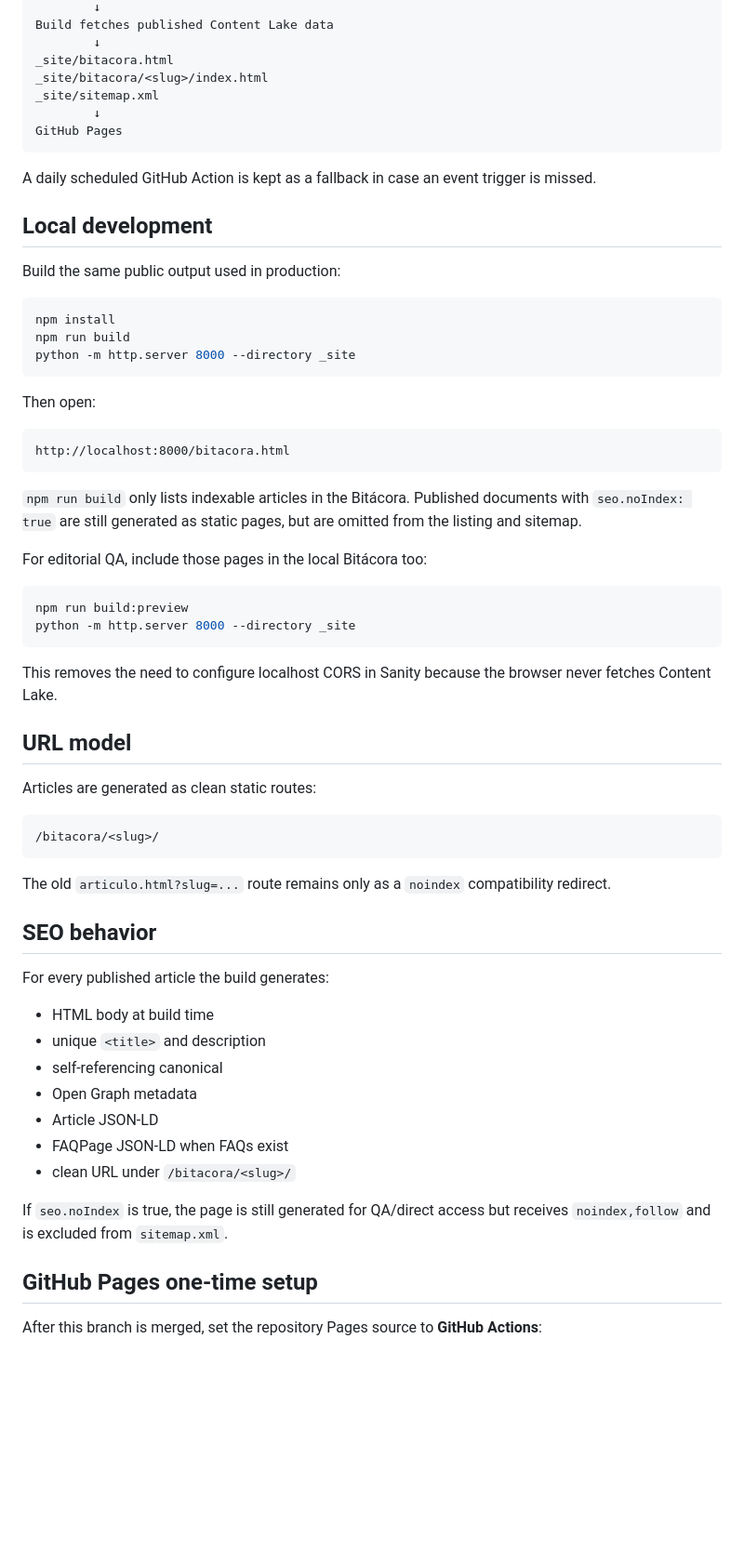
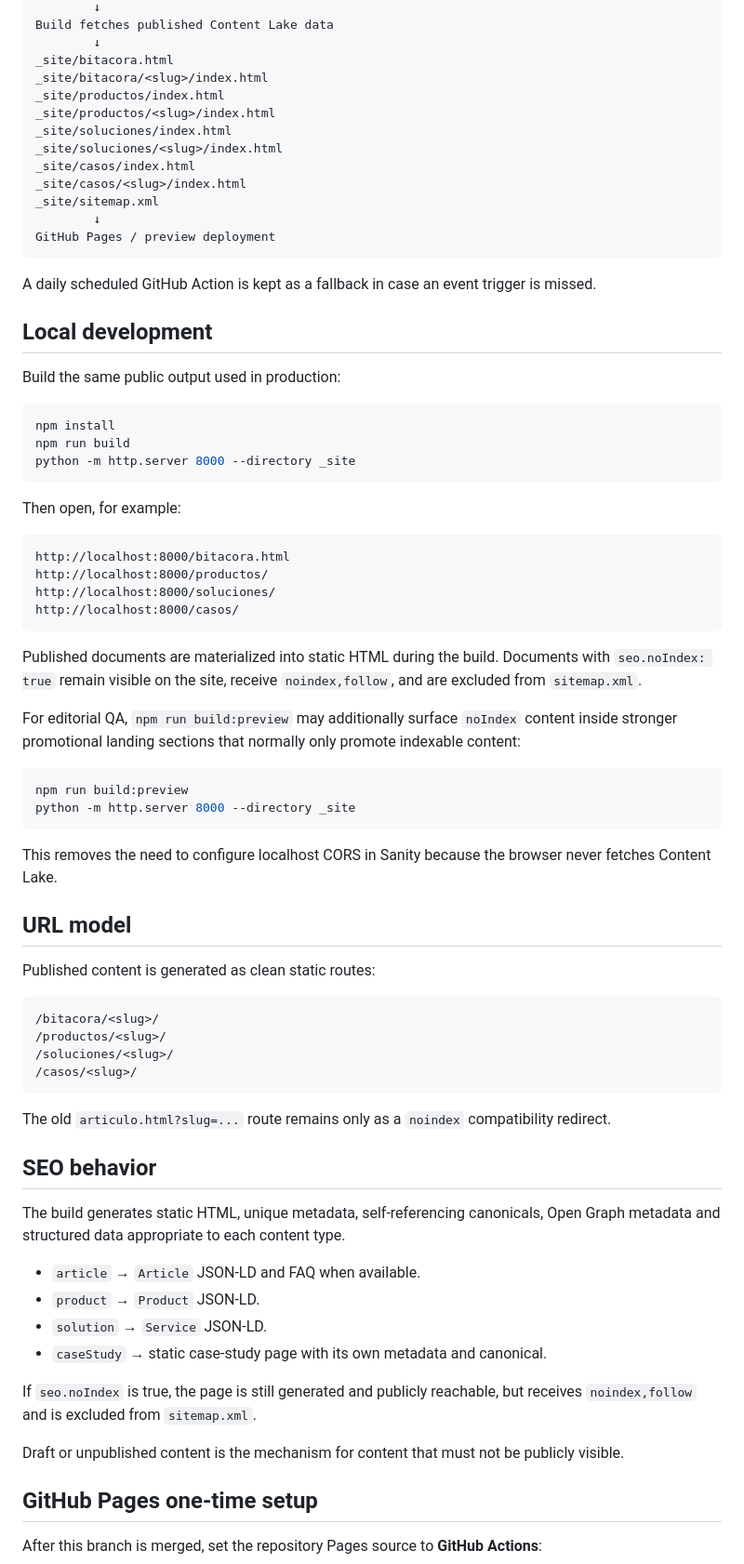
Before and after one commit to inkinvissible/ecorise, a Markdown page: CONTENT_PIPELINE.md, the part around one of its changes. Shown at 93% size. Rendered like a GitHub page; blank space fills up the shorter version.

Commit message:
docs: refresh content pipeline and trigger preview deploy

````diff
--- a/CONTENT_PIPELINE.md
+++ b/CONTENT_PIPELINE.md
@@ -15,9 +15,15 @@ Build fetches published Content Lake data
         ↓
 _site/bitacora.html
 _site/bitacora/<slug>/index.html
+_site/productos/index.html
+_site/productos/<slug>/index.html
+_site/soluciones/index.html
+_site/soluciones/<slug>/index.html
+_site/casos/index.html
+_site/casos/<slug>/index.html
 _site/sitemap.xml
         ↓
-GitHub Pages
+GitHub Pages / preview deployment
 ```
 
 A daily scheduled GitHub Action is kept as a fallback in case an event trigger is missed.
@@ -32,15 +38,18 @@ npm run build
 python -m http.server 8000 --directory _site
 ```
 
-Then open:
+Then open, for example:
 
 ```text
 http://localhost:8000/bitacora.html
+http://localhost:8000/productos/
+http://localhost:8000/soluciones/
+http://localhost:8000/casos/
 ```
 
-`npm run build` only lists indexable articles in the Bitácora. Published documents with `seo.noIndex: true` are still generated as static pages, but are omitted from the listing and sitemap.
+Published documents are materialized into static HTML during the build. Documents with `seo.noIndex: true` remain visible on the site, receive `noindex,follow`, and are excluded from `sitemap.xml`.
 
-For editorial QA, include those pages in the local Bitácora too:
+For editorial QA, `npm run build:preview` may additionally surface `noIndex` content inside stronger promotional landing sections that normally only promote indexable content:
 
 ```bash
 npm run build:preview
@@ -51,27 +60,29 @@ This removes the need to configure localhost CORS in Sanity because the browser
 
 ## URL model
 
-Articles are generated as clean static routes:
+Published content is generated as clean static routes:
 
 ```text
 /bitacora/<slug>/
+/productos/<slug>/
+/soluciones/<slug>/
+/casos/<slug>/
 ```
 
 The old `articulo.html?slug=...` route remains only as a `noindex` compatibility redirect.
 
 ## SEO behavior
 
-For every published article the build generates:
+The build generates static HTML, unique metadata, self-referencing canonicals, Open Graph metadata and structured data appropriate to each content type.
 
-- HTML body at build time
-- unique `<title>` and description
-- self-referencing canonical
-- Open Graph metadata
-- Article JSON-LD
-- FAQPage JSON-LD when FAQs exist
-- clean URL under `/bitacora/<slug>/`
+- `article` → `Article` JSON-LD and FAQ when available.
+- `product` → `Product` JSON-LD.
+- `solution` → `Service` JSON-LD.
+- `caseStudy` → static case-study page with its own metadata and canonical.
 
-If `seo.noIndex` is true, the page is still generated for QA/direct access but receives `noindex,follow` and is excluded from `sitemap.xml`.
+If `seo.noIndex` is true, the page is still generated and publicly reachable, but receives `noindex,follow` and is excluded from `sitemap.xml`.
+
+Draft or unpublished content is the mechanism for content that must not be publicly visible.
 
 ## GitHub Pages one-time setup
 
````
Also changed, not shown: other parts of CONTENT_PIPELINE.md (+13 -2 lines).
